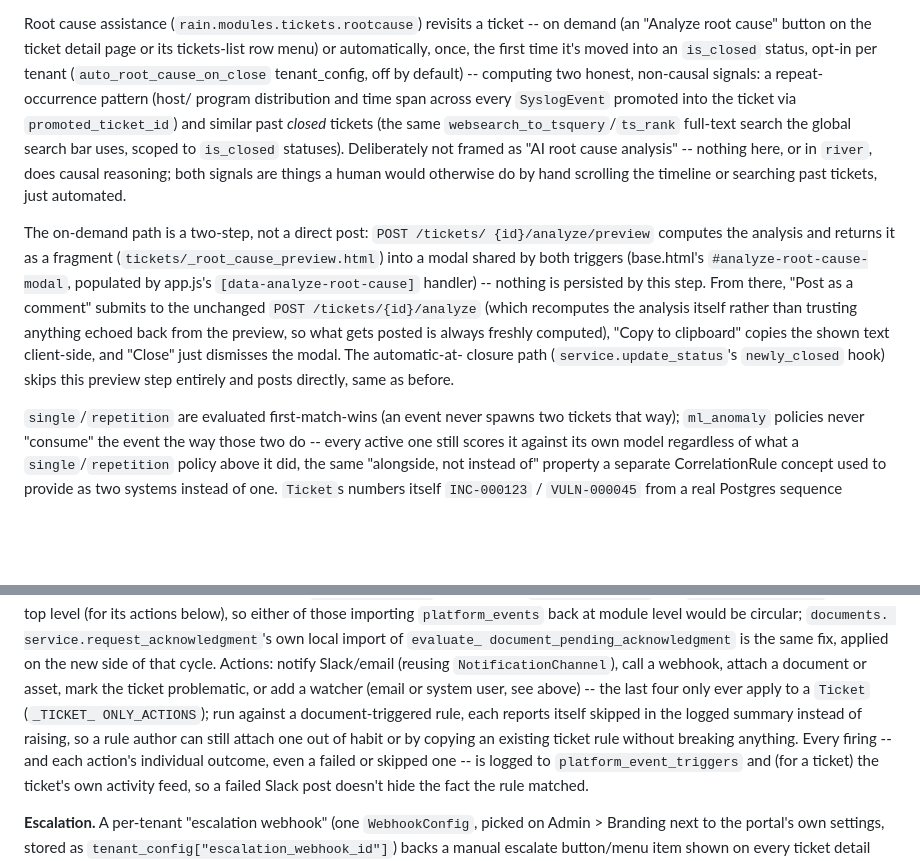
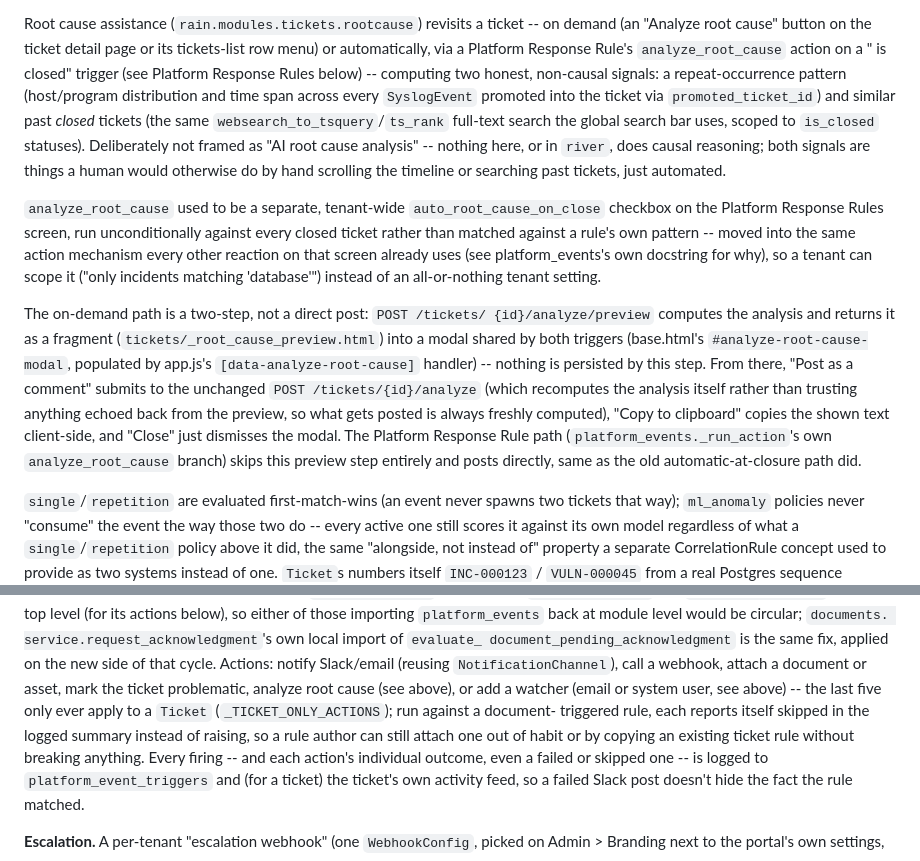
Before and after one commit to timlossev/rain, a Markdown page: docs/architecture.md, 2 parts joined by grey strips. Drawn GitHub-style; blank space fills up the shorter version.

```diff
--- a/docs/architecture.md
+++ b/docs/architecture.md
@@ -368,18 +368,26 @@ two separate code paths -- see `TicketRule`'s docstring and migration
 
 Root cause assistance (`rain.modules.tickets.rootcause`) revisits a
 ticket -- on demand (an "Analyze root cause" button on the ticket detail
-page or its tickets-list row menu) or automatically, once, the first
-time it's moved into an `is_closed` status, opt-in per tenant
-(`auto_root_cause_on_close` tenant_config, off by default) -- computing
-two honest, non-causal signals: a repeat-occurrence pattern (host/
-program distribution and time span across every `SyslogEvent` promoted
-into the ticket via `promoted_ticket_id`) and similar past *closed*
-tickets (the same `websearch_to_tsquery`/`ts_rank` full-text search the
-global search bar uses, scoped to `is_closed` statuses). Deliberately
-not framed as "AI root cause analysis" -- nothing here, or in `river`,
-does causal reasoning; both signals are things a human would otherwise
-do by hand scrolling the timeline or searching past tickets, just
-automated.
+page or its tickets-list row menu) or automatically, via a Platform
+Response Rule's `analyze_root_cause` action on a "<type> is closed"
+trigger (see Platform Response Rules below) -- computing two honest,
+non-causal signals: a repeat-occurrence pattern (host/program
+distribution and time span across every `SyslogEvent` promoted into the
+ticket via `promoted_ticket_id`) and similar past *closed* tickets (the
+same `websearch_to_tsquery`/`ts_rank` full-text search the global
+search bar uses, scoped to `is_closed` statuses). Deliberately not
+framed as "AI root cause analysis" -- nothing here, or in `river`, does
+causal reasoning; both signals are things a human would otherwise do by
+hand scrolling the timeline or searching past tickets, just automated.
+
+`analyze_root_cause` used to be a separate, tenant-wide
+`auto_root_cause_on_close` checkbox on the Platform Response Rules
+screen, run unconditionally against every closed ticket rather than
+matched against a rule's own pattern -- moved into the same action
+mechanism every other reaction on that screen already uses (see
+platform_events's own docstring for why), so a tenant can scope it
+("only incidents matching 'database'") instead of an all-or-nothing
+tenant setting.
 
 The on-demand path is a two-step, not a direct post: `POST /tickets/
 {id}/analyze/preview` computes the analysis and returns it as a fragment
@@ -390,9 +398,10 @@ step. From there, "Post as a comment" submits to the unchanged `POST
 /tickets/{id}/analyze` (which recomputes the analysis itself rather than
 trusting anything echoed back from the preview, so what gets posted is
 always freshly computed), "Copy to clipboard" copies the shown text
-client-side, and "Close" just dismisses the modal. The automatic-at-
-closure path (`service.update_status`'s `newly_closed` hook) skips this
-preview step entirely and posts directly, same as before.
+client-side, and "Close" just dismisses the modal. The Platform
+Response Rule path (`platform_events._run_action`'s own
+`analyze_root_cause` branch) skips this preview step entirely and posts
+directly, same as the old automatic-at-closure path did.
 
 `single`/`repetition` are evaluated first-match-wins (an event never
 spawns two tickets that way); `ml_anomaly` policies never "consume" the
@@ -462,12 +471,13 @@ service.request_acknowledgment`'s own local import of `evaluate_
 document_pending_acknowledgment` is the same fix, applied on the new
 side of that cycle. Actions: notify Slack/email (reusing
 `NotificationChannel`), call a webhook, attach a document or asset,
-mark the ticket problematic, or add a watcher (email or system user,
-see above) -- the last four only ever apply to a `Ticket` (`_TICKET_
-ONLY_ACTIONS`); run against a document-triggered rule, each reports
-itself skipped in the logged summary instead of raising, so a rule
-author can still attach one out of habit or by copying an existing
-ticket rule without breaking anything. Every firing -- and each
+mark the ticket problematic, analyze root cause (see above), or add a
+watcher (email or system user, see above) -- the last five only ever
+apply to a `Ticket` (`_TICKET_ONLY_ACTIONS`); run against a document-
+triggered rule, each reports itself skipped in the logged summary
+instead of raising, so a rule author can still attach one out of habit
+or by copying an existing ticket rule without breaking anything. Every
+firing -- and each
 action's individual outcome, even a failed or skipped one -- is logged
 to `platform_event_triggers` and (for a ticket) the ticket's own
 activity feed, so a failed Slack post doesn't hide the fact the rule
```
Also changed, not shown: docs/screenshots/README.md (+1 -1 lines), docs/user-guide.md (+11 -8 lines), docs/screenshots/13-platform-response-rules.png, 8 other files.
